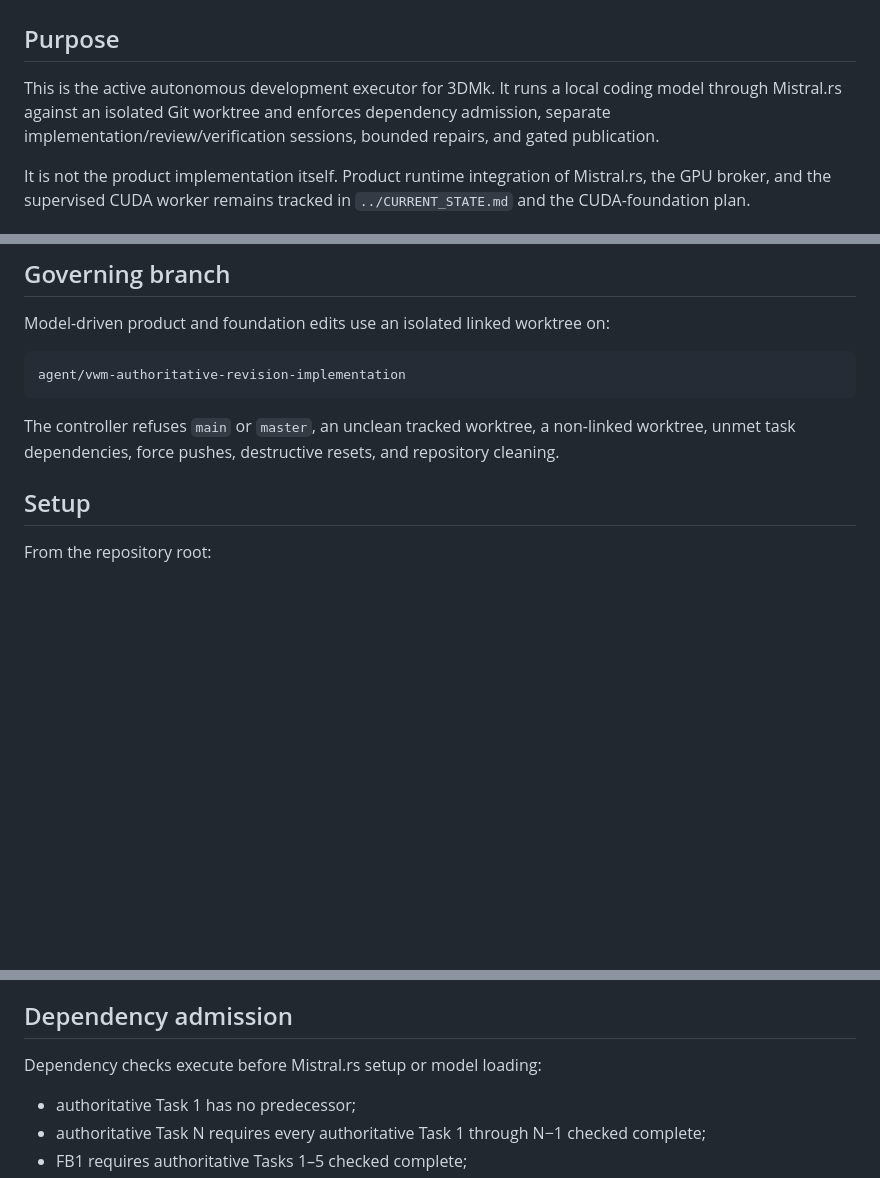
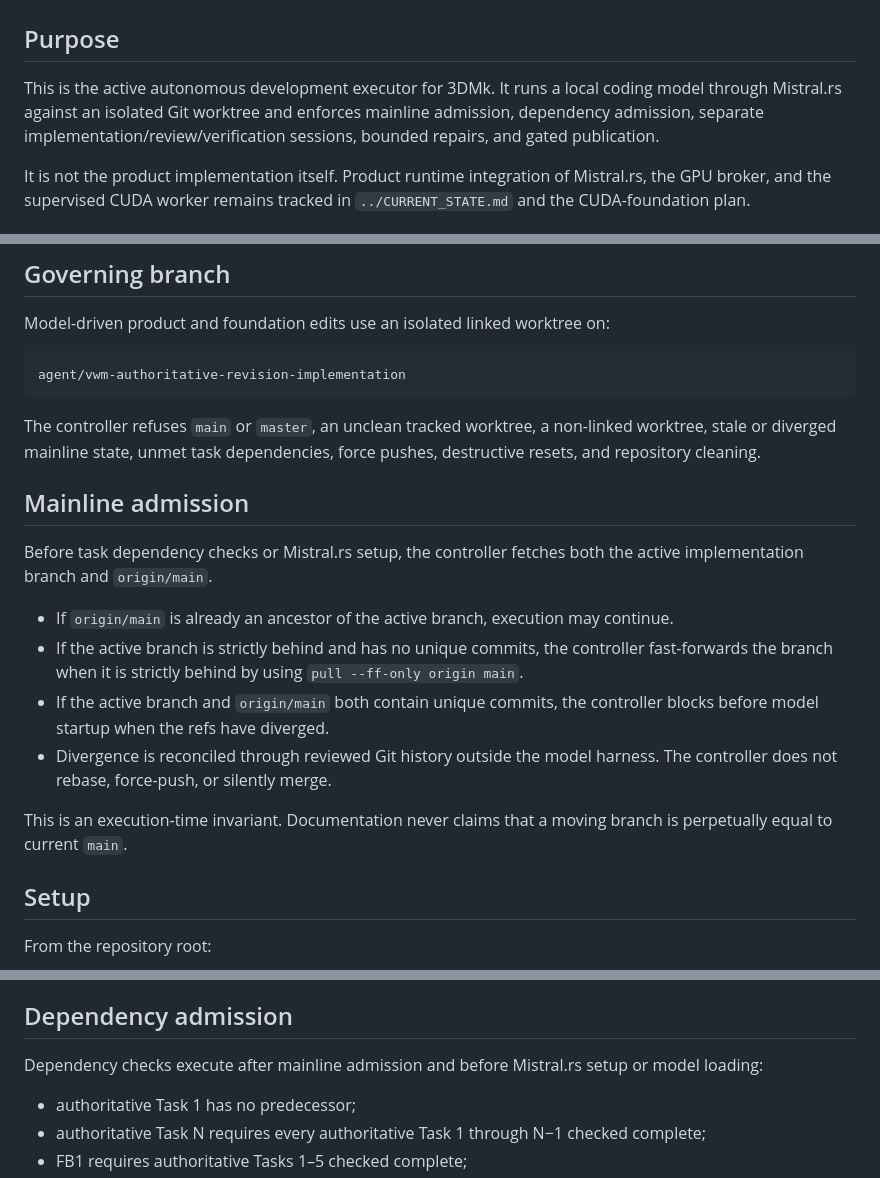
Before and after one commit to HaggisSupper/3dMK, a Markdown page: docs/agent-execution/MISTRALRS_LOCAL_AGENT.md, 3 parts joined by grey strips. Rendered like a GitHub page; blank space fills up the shorter version.

Commit message:
docs: document mainline ancestry admission

````diff
--- a/docs/agent-execution/MISTRALRS_LOCAL_AGENT.md
+++ b/docs/agent-execution/MISTRALRS_LOCAL_AGENT.md
@@ -2,7 +2,7 @@
 
 ## Purpose
 
-This is the active autonomous development executor for 3DMk. It runs a local coding model through Mistral.rs against an isolated Git worktree and enforces dependency admission, separate implementation/review/verification sessions, bounded repairs, and gated publication.
+This is the active autonomous development executor for 3DMk. It runs a local coding model through Mistral.rs against an isolated Git worktree and enforces mainline admission, dependency admission, separate implementation/review/verification sessions, bounded repairs, and gated publication.
 
 It is not the product implementation itself. Product runtime integration of Mistral.rs, the GPU broker, and the supervised CUDA worker remains tracked in `../CURRENT_STATE.md` and the CUDA-foundation plan.
 
@@ -27,7 +27,18 @@ Model-driven product and foundation edits use an isolated linked worktree on:
 agent/vwm-authoritative-revision-implementation
 ```
 
-The controller refuses `main` or `master`, an unclean tracked worktree, a non-linked worktree, unmet task dependencies, force pushes, destructive resets, and repository cleaning.
+The controller refuses `main` or `master`, an unclean tracked worktree, a non-linked worktree, stale or diverged mainline state, unmet task dependencies, force pushes, destructive resets, and repository cleaning.
+
+## Mainline admission
+
+Before task dependency checks or Mistral.rs setup, the controller fetches both the active implementation branch and `origin/main`.
+
+- If `origin/main` is already an ancestor of the active branch, execution may continue.
+- If the active branch is strictly behind and has no unique commits, the controller fast-forwards the branch when it is strictly behind by using `pull --ff-only origin main`.
+- If the active branch and `origin/main` both contain unique commits, the controller blocks before model startup when the refs have diverged.
+- Divergence is reconciled through reviewed Git history outside the model harness. The controller does not rebase, force-push, or silently merge.
+
+This is an execution-time invariant. Documentation never claims that a moving branch is perpetually equal to current `main`.
 
 ## Setup
 
@@ -73,7 +84,7 @@ The controller selects the corresponding plan, ledger, task heading, report dire
 
 ## Dependency admission
 
-Dependency checks execute before Mistral.rs setup or model loading:
+Dependency checks execute after mainline admission and before Mistral.rs setup or model loading:
 
 - authoritative Task 1 has no predecessor;
 - authoritative Task N requires every authoritative Task 1 through N−1 checked complete;
````
Also changed, not shown: other parts of docs/agent-execution/MISTRALRS_LOCAL_AGENT.md (+4 -2 lines).
